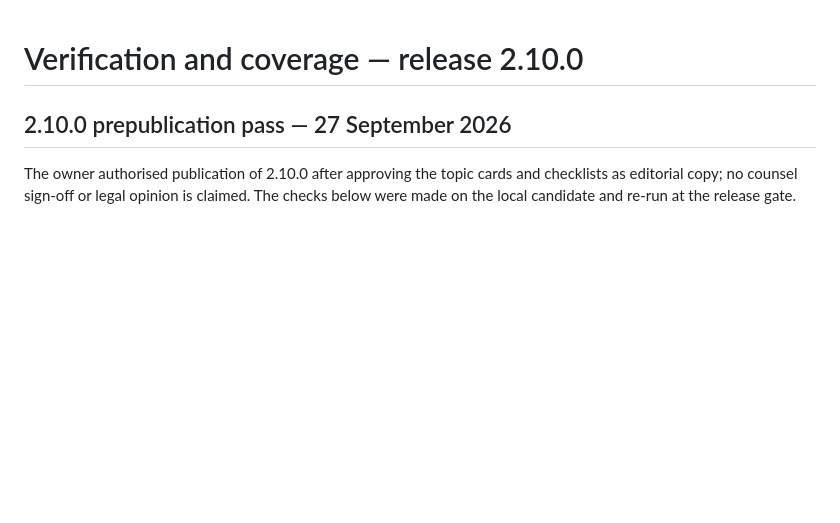
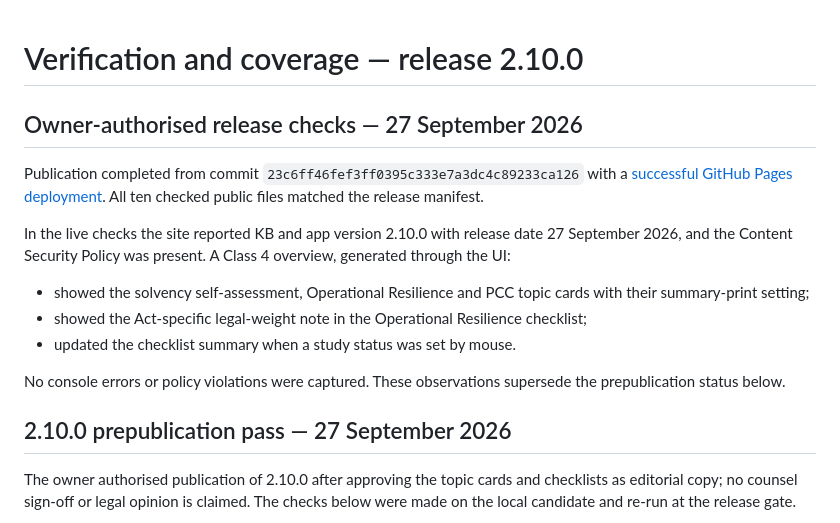
Before and after one commit to Dankhisa/bermuda-compliance-navigator, a Markdown page: VERIFICATION.md, the part around the change. Rendered like a GitHub page; blank space fills up the shorter version.

Commit message:
Record successful 2.10.0 deployment and live verification
Co-Authored-By: Claude Opus 5.5 <noreply@anthropic.com>

```diff
--- a/VERIFICATION.md
+++ b/VERIFICATION.md
@@ -1,4 +1,15 @@
 # Verification and coverage — release 2.10.0
+
+## Owner-authorised release checks — 27 September 2026
+
+Publication completed from commit `23c6ff46fef3ff0395c333e7a3dc4c89233ca126` with a [successful GitHub Pages deployment](https://github.com/Dankhisa/bermuda-compliance-navigator/actions/runs/36364577666). All ten checked public files matched the release manifest.
+
+In the live checks the site reported KB and app version 2.10.0 with release date 27 September 2026, and the Content Security Policy was present. A Class 4 overview, generated through the UI:
+- showed the solvency self-assessment, Operational Resilience and PCC topic cards with their summary-print setting;
+- showed the Act-specific legal-weight note in the Operational Resilience checklist;
+- updated the checklist summary when a study status was set by mouse.
+
+No console errors or policy violations were captured. These observations supersede the prepublication status below.
 
 ## 2.10.0 prepublication pass — 27 September 2026
 
```
Also changed, not shown: CHANGELOG.md (+2 -0 lines).
